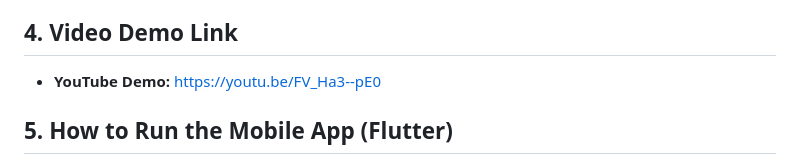
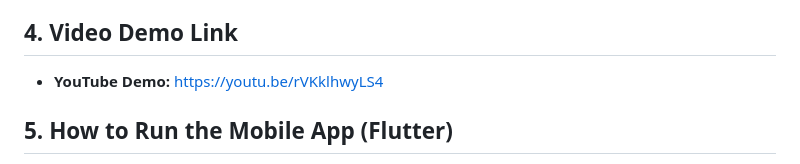
Before and after one commit to k-nizy/linear_regression_model, a Markdown page: README.md, the part around the change. Drawn GitHub-style.

Commit message:
Update video demo link

```diff
--- a/README.md
+++ b/README.md
@@ -18,7 +18,7 @@ Premature adult deaths (ages 15-60) severely undermine socio-economic developmen
 - **Swagger Documentation:** [https://adult-mortality-api.onrender.com/docs](https://adult-mortality-api.onrender.com/docs)
 
 ## 4. Video Demo Link
-- **YouTube Demo:** [https://youtu.be/FV_Ha3--pE0](https://youtu.be/FV_Ha3--pE0)
+- **YouTube Demo:** [https://youtu.be/rVKklhwyLS4](https://youtu.be/rVKklhwyLS4)
 
 ## 5. How to Run the Mobile App (Flutter)
 1. Ensure Flutter SDK is installed: `flutter doctor`
```
